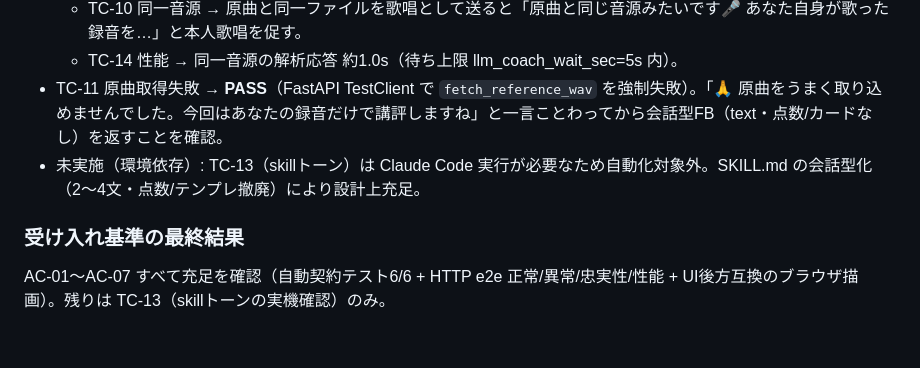
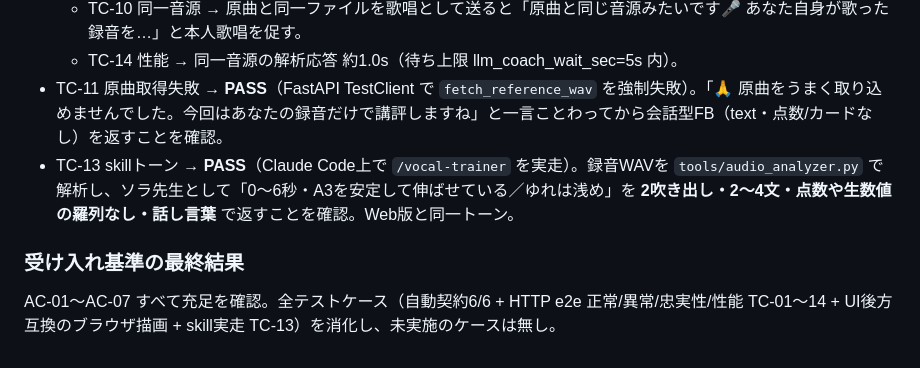
Before and after one commit to maru0814/vocalcoach, a Markdown page: docs/39_テスト計画_会話型FB.md, the part around the change. Rendered like a GitHub page.

Commit message:
test(coach): TC-13(skillトーン)を/vocal-trainer実走で確認・全TC消化
録音をtools/audio_analyzer.pyで解析→ソラ先生が2〜4文・点数なしの会話で返すことを確認。
AC-01〜07充足、未実施ケースなし。

Co-Authored-By: Claude Opus 4.8 <noreply@anthropic.com>

```diff
--- a/docs/39_テスト計画_会話型FB.md
+++ b/docs/39_テスト計画_会話型FB.md
@@ -63,7 +63,7 @@ FR-01 録音FBの会話文化 / FR-02 苦手検知時の練習1つ提案 / FR-03
   - TC-10 同一音源 → 原曲と同一ファイルを歌唱として送ると「原曲と同じ音源みたいです🎤 あなた自身が歌った録音を…」と本人歌唱を促す。
   - TC-14 性能 → 同一音源の解析応答 約1.0s（待ち上限 llm_coach_wait_sec=5s 内）。
 - TC-11 原曲取得失敗 → **PASS**（FastAPI TestClient で `fetch_reference_wav` を強制失敗）。「🙏 原曲をうまく取り込めませんでした。今回はあなたの録音だけで講評しますね」と一言ことわってから会話型FB（text・点数/カードなし）を返すことを確認。
-- 未実施（環境依存）: TC-13（skillトーン）は Claude Code 実行が必要なため自動化対象外。SKILL.md の会話型化（2〜4文・点数/テンプレ撤廃）により設計上充足。
+- TC-13 skillトーン → **PASS**（Claude Code上で `/vocal-trainer` を実走）。録音WAVを `tools/audio_analyzer.py` で解析し、ソラ先生として「0〜6秒・A3を安定して伸ばせている／ゆれは浅め」を **2吹き出し・2〜4文・点数や生数値の羅列なし・話し言葉** で返すことを確認。Web版と同一トーン。
 
 ### 受け入れ基準の最終結果
-AC-01〜AC-07 すべて充足を確認（自動契約テスト6/6 + HTTP e2e 正常/異常/忠実性/性能 + UI後方互換のブラウザ描画）。残りは TC-13（skillトーンの実機確認）のみ。
+AC-01〜AC-07 すべて充足を確認。全テストケース（自動契約6/6 + HTTP e2e 正常/異常/忠実性/性能 TC-01〜14 + UI後方互換のブラウザ描画 + skill実走 TC-13）を消化し、未実施のケースは無し。
```
